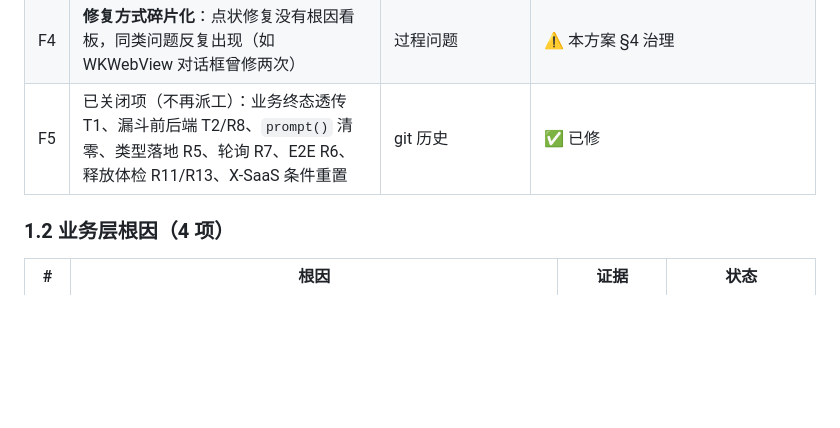
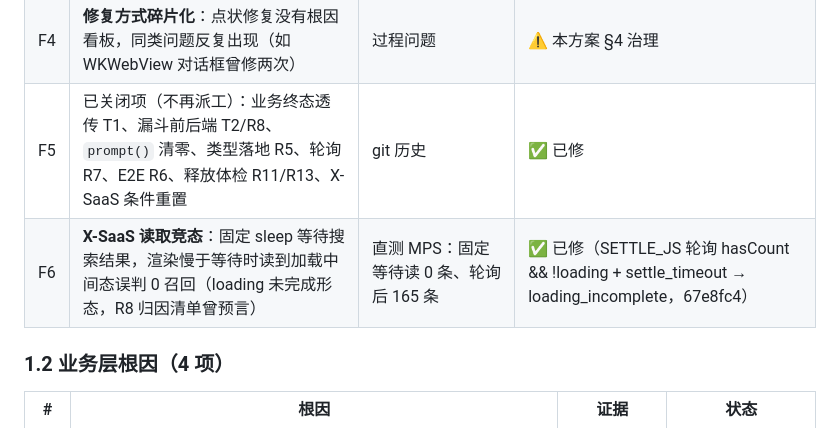
Before and after one commit to MessiMei0410/liepin-intelligence, a Markdown page: docs/ASA_寻访链路完整优化方案_2026-07-23.md, the part around the change. GitHub-like rendering; blank space fills up the shorter version.

Commit message:
看板：F6 登记 X-SaaS 读取竞态根因并标已修（67e8fc4）

```diff
--- a/docs/ASA_寻访链路完整优化方案_2026-07-23.md
+++ b/docs/ASA_寻访链路完整优化方案_2026-07-23.md
@@ -33,6 +33,7 @@
 | F3 | **池枯竭无信号**：排重率没有阈值监测，99% 排重不触发任何告警或策略动作 | 猎聘 119/120 | ❌ 未修 |
 | F4 | **修复方式碎片化**：点状修复没有根因看板，同类问题反复出现（如 WKWebView 对话框曾修两次） | 过程问题 | ⚠️ 本方案 §4 治理 |
 | F5 | 已关闭项（不再派工）：业务终态透传 T1、漏斗前后端 T2/R8、`prompt()` 清零、类型落地 R5、轮询 R7、E2E R6、释放体检 R11/R13、X-SaaS 条件重置 | git 历史 | ✅ 已修 |
+| F6 | **X-SaaS 读取竞态**：固定 sleep 等待搜索结果，渲染慢于等待时读到加载中间态误判 0 召回（loading 未完成形态，R8 归因清单曾预言） | 直测 MPS：固定等待读 0 条、轮询后 165 条 | ✅ 已修（SETTLE_JS 轮询 hasCount && !loading + settle_timeout → loading_incomplete，67e8fc4） |
 
 ### 1.2 业务层根因（4 项）
 
```
